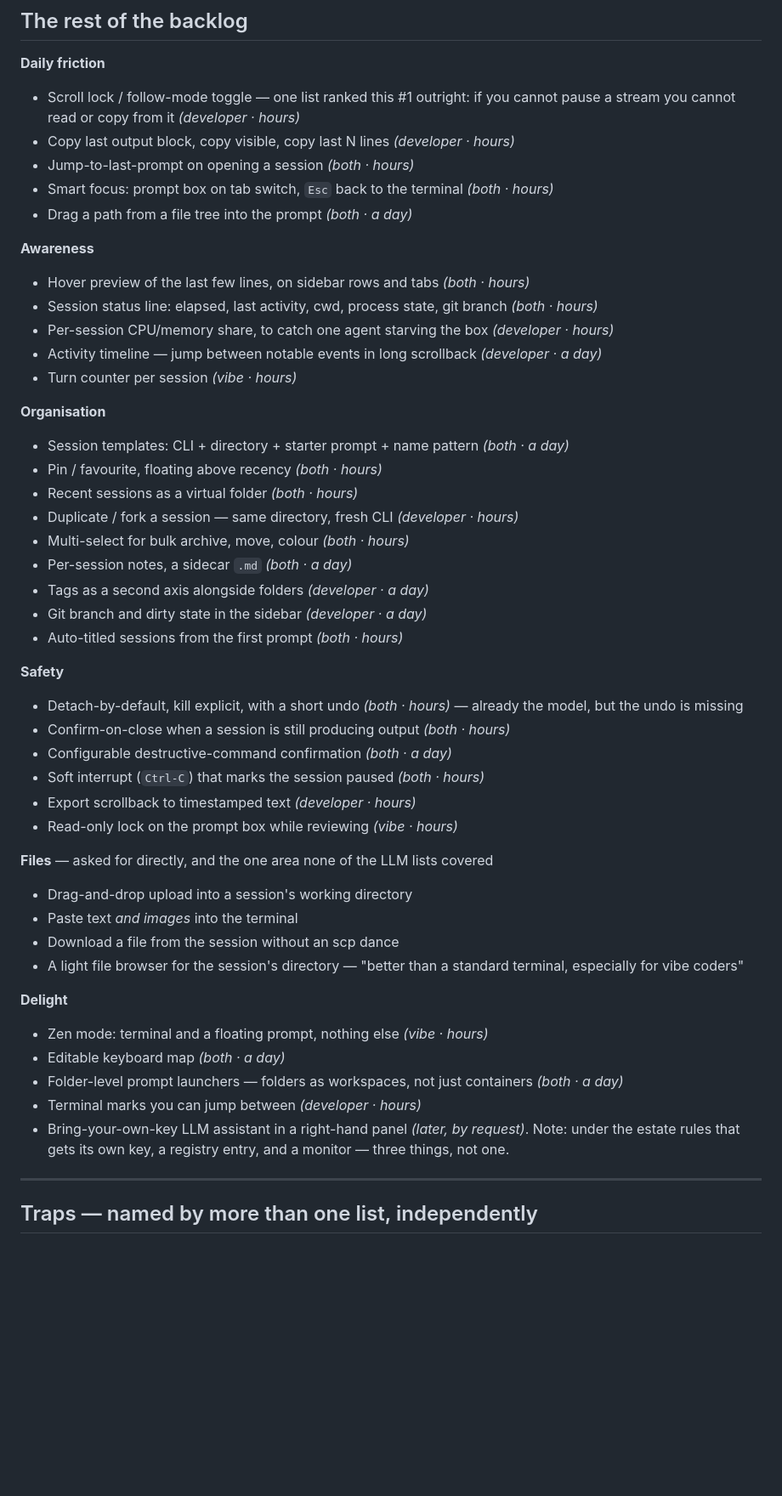
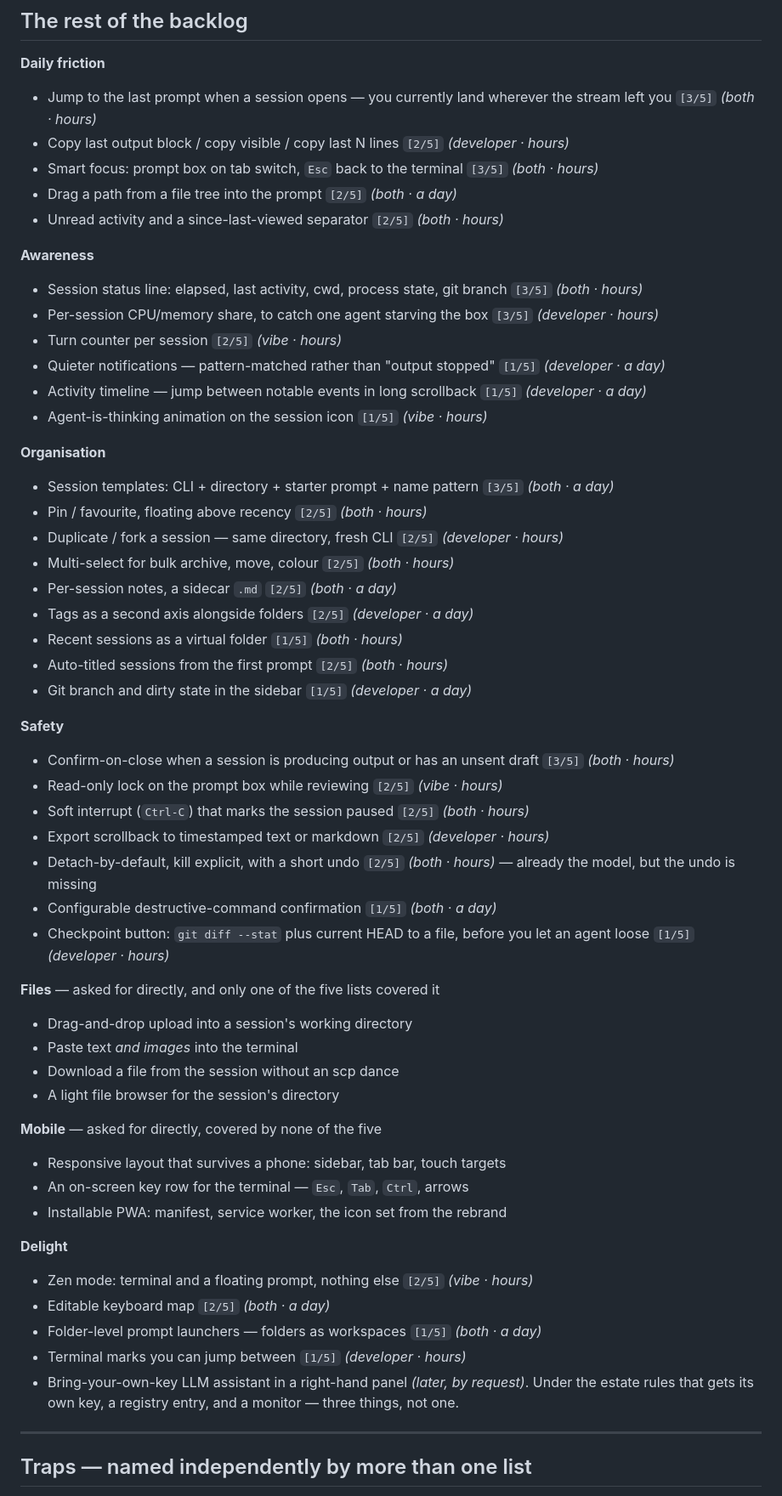
Before and after one commit to thejdubb02/clique, a Markdown page: ROADMAP.md, the part around one of its changes. Shown at 85% size. GitHub-like rendering; blank space fills up the shorter version.

```diff
--- a/ROADMAP.md
+++ b/ROADMAP.md
@@ -68,57 +90,64 @@ Cheap, and it fires dozens of times a day.
 ## The rest of the backlog
 
 **Daily friction**
-- Scroll lock / follow-mode toggle — one list ranked this #1 outright: if you
-  cannot pause a stream you cannot read or copy from it *(developer · hours)*
-- Copy last output block, copy visible, copy last N lines *(developer · hours)*
-- Jump-to-last-prompt on opening a session *(both · hours)*
-- Smart focus: prompt box on tab switch, `Esc` back to the terminal *(both · hours)*
-- Drag a path from a file tree into the prompt *(both · a day)*
+- Jump to the last prompt when a session opens — you currently land wherever
+  the stream left you `[3/5]` *(both · hours)*
+- Copy last output block / copy visible / copy last N lines `[2/5]` *(developer · hours)*
+- Smart focus: prompt box on tab switch, `Esc` back to the terminal `[3/5]` *(both · hours)*
+- Drag a path from a file tree into the prompt `[2/5]` *(both · a day)*
+- Unread activity and a since-last-viewed separator `[2/5]` *(both · hours)*
 
 **Awareness**
-- Hover preview of the last few lines, on sidebar rows and tabs *(both · hours)*
-- Session status line: elapsed, last activity, cwd, process state, git branch *(both · hours)*
-- Per-session CPU/memory share, to catch one agent starving the box *(developer · hours)*
-- Activity timeline — jump between notable events in long scrollback *(developer · a day)*
-- Turn counter per session *(vibe · hours)*
+- Session status line: elapsed, last activity, cwd, process state, git branch `[3/5]` *(both · hours)*
+- Per-session CPU/memory share, to catch one agent starving the box `[3/5]` *(developer · hours)*
+- Turn counter per session `[2/5]` *(vibe · hours)*
+- Quieter notifications — pattern-matched rather than "output stopped" `[1/5]` *(developer · a day)*
+- Activity timeline — jump between notable events in long scrollback `[1/5]` *(developer · a day)*
+- Agent-is-thinking animation on the session icon `[1/5]` *(vibe · hours)*
 
 **Organisation**
-- Session templates: CLI + directory + starter prompt + name pattern *(both · a day)*
-- Pin / favourite, floating above recency *(both · hours)*
-- Recent sessions as a virtual folder *(both · hours)*
-- Duplicate / fork a session — same directory, fresh CLI *(developer · hours)*
-- Multi-select for bulk archive, move, colour *(both · hours)*
-- Per-session notes, a sidecar `.md` *(both · a day)*
-- Tags as a second axis alongside folders *(developer · a day)*
-- Git branch and dirty state in the sidebar *(developer · a day)*
-- Auto-titled sessions from the first prompt *(both · hours)*
+- Session templates: CLI + directory + starter prompt + name pattern `[3/5]` *(both · a day)*
+- Pin / favourite, floating above recency `[2/5]` *(both · hours)*
+- Duplicate / fork a session — same directory, fresh CLI `[2/5]` *(developer · hours)*
+- Multi-select for bulk archive, move, colour `[2/5]` *(both · hours)*
+- Per-session notes, a sidecar `.md` `[2/5]` *(both · a day)*
+- Tags as a second axis alongside folders `[2/5]` *(developer · a day)*
+- Recent sessions as a virtual folder `[1/5]` *(both · hours)*
+- Auto-titled sessions from the first prompt `[2/5]` *(both · hours)*
+- Git branch and dirty state in the sidebar `[1/5]` *(developer · a day)*
 
 **Safety**
-- Detach-by-default, kill explicit, with a short undo *(both · hours)* —
+- Confirm-on-close when a session is producing output or has an unsent draft `[3/5]` *(both · hours)*
+- Read-only lock on the prompt box while reviewing `[2/5]` *(vibe · hours)*
+- Soft interrupt (`Ctrl-C`) that marks the session paused `[2/5]` *(both · hours)*
+- Export scrollback to timestamped text or markdown `[2/5]` *(developer · hours)*
+- Detach-by-default, kill explicit, with a short undo `[2/5]` *(both · hours)* —
   already the model, but the undo is missing
-- Confirm-on-close when a session is still producing output *(both · hours)*
-- Configurable destructive-command confirmation *(both · a day)*
-- Soft interrupt (`Ctrl-C`) that marks the session paused *(both · hours)*
-- Export scrollback to timestamped text *(developer · hours)*
-- Read-only lock on the prompt box while reviewing *(vibe · hours)*
+- Configurable destructive-command confirmation `[1/5]` *(both · a day)*
+- Checkpoint button: `git diff --stat` plus current HEAD to a file, before you
+  let an agent loose `[1/5]` *(developer · hours)*
 
-**Files** — asked for directly, and the one area none of the LLM lists covered
+**Files** — asked for directly, and only one of the five lists covered it
 - Drag-and-drop upload into a session's working directory
 - Paste text *and images* into the terminal
 - Download a file from the session without an scp dance
-- A light file browser for the session's directory — "better than a standard
-  terminal, especially for vibe coders"
+- A light file browser for the session's directory
+
+**Mobile** — asked for directly, covered by none of the five
+- Responsive layout that survives a phone: sidebar, tab bar, touch targets
+- An on-screen key row for the terminal — `Esc`, `Tab`, `Ctrl`, arrows
+- Installable PWA: manifest, service worker, the icon set from the rebrand
 
 **Delight**
-- Zen mode: terminal and a floating prompt, nothing else *(vibe · hours)*
-- Editable keyboard map *(both · a day)*
-- Folder-level prompt launchers — folders as workspaces, not just containers *(both · a day)*
-- Terminal marks you can jump between *(developer · hours)*
+- Zen mode: terminal and a floating prompt, nothing else `[2/5]` *(vibe · hours)*
+- Editable keyboard map `[2/5]` *(both · a day)*
+- Folder-level prompt launchers — folders as workspaces `[1/5]` *(both · a day)*
+- Terminal marks you can jump between `[1/5]` *(developer · hours)*
 - Bring-your-own-key LLM assistant in a right-hand panel *(later, by request)*.
-  Note: under the estate rules that gets its own key, a registry entry, and a
+  Under the estate rules that gets its own key, a registry entry, and a
   monitor — three things, not one.
 
 ---
 
-## Traps — named by more than one list, independently
+## Traps — named independently by more than one list
 
```
Also changed, not shown: other parts of ROADMAP.md (+99 -74 lines).
